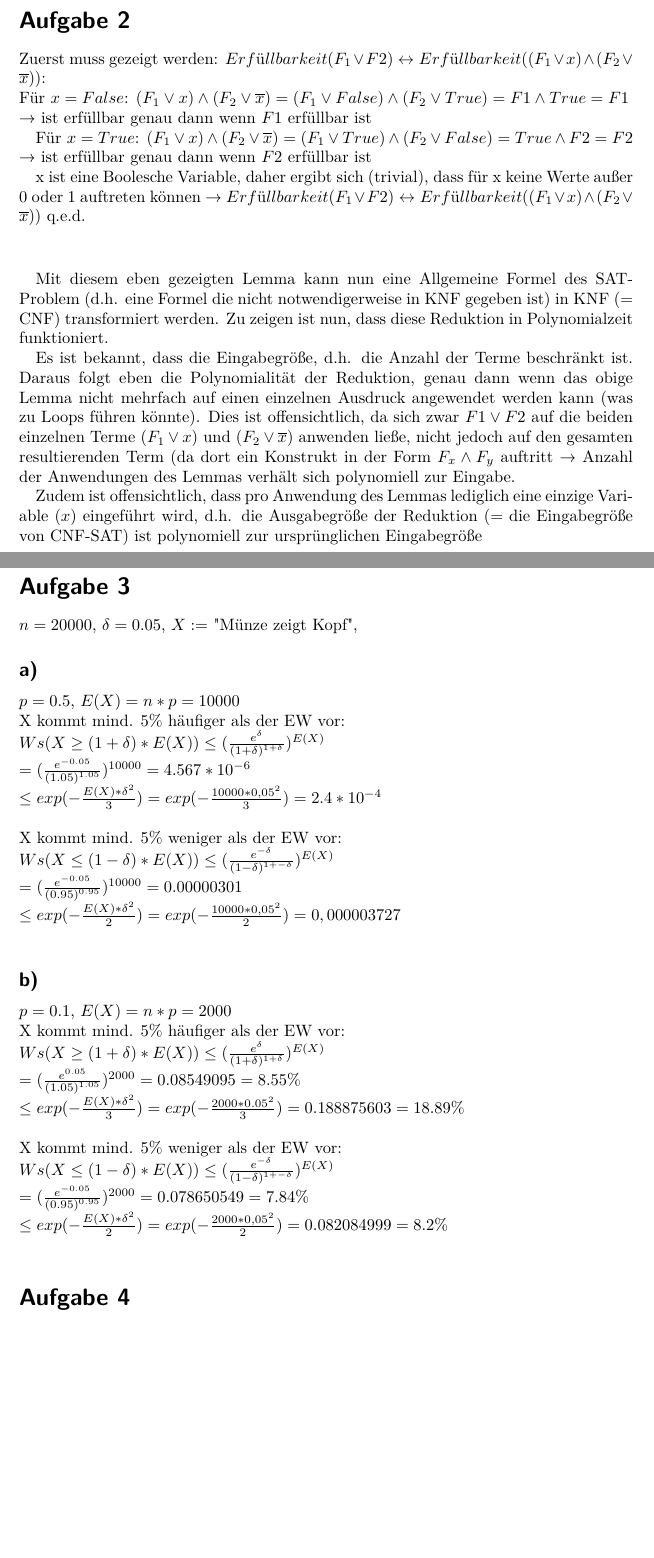
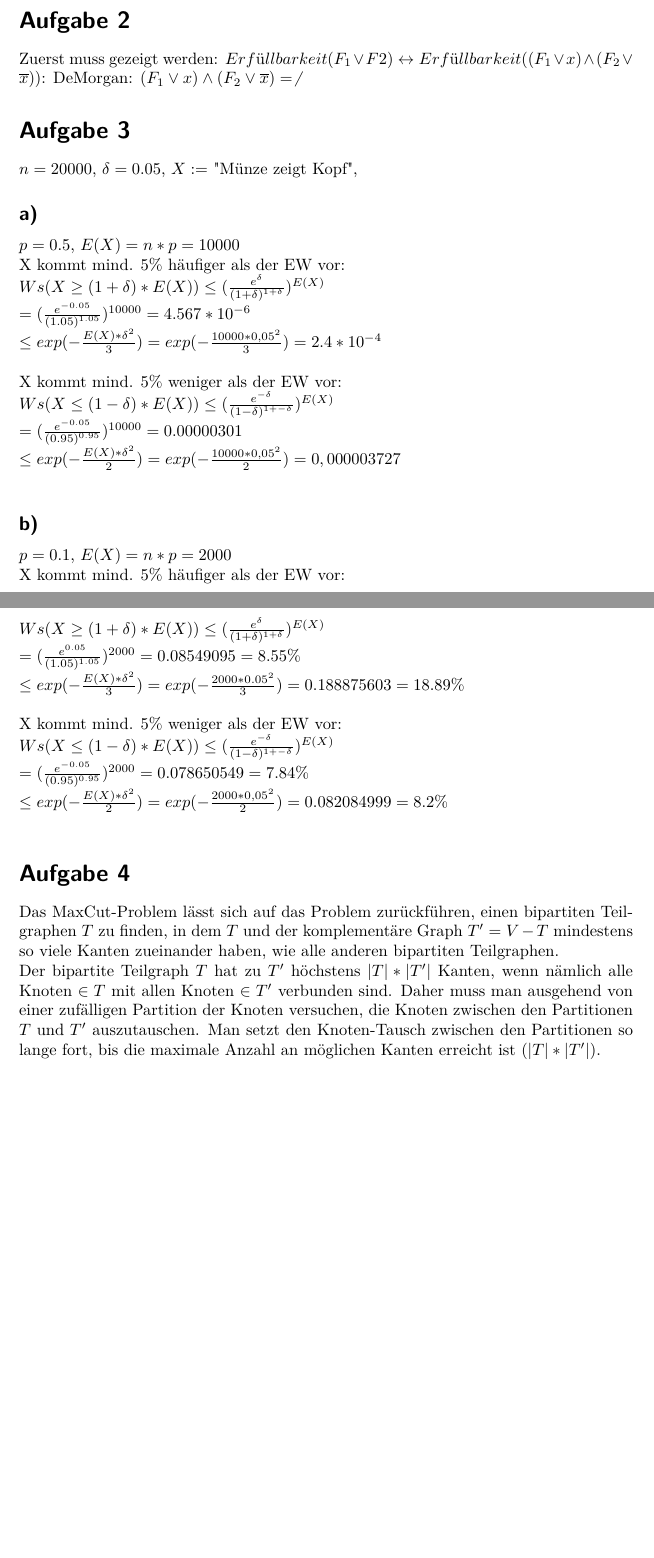
Before and after one commit to ulikoehler/Algo2, a LaTeX document (2/Blatt2.tex): two parts of pages 1 and 2 of 2, joined at a grey line, cut so that both start at the same text, the shorter picture padded with empty space. Compiled offline with pdfLaTeX.

Commit message:
4 fertig

```diff
--- a/2/Blatt2.tex
+++ b/2/Blatt2.tex
@@ -66,24 +65,8 @@
 \section*{Aufgabe 1}%U
 
 \section*{Aufgabe 2}%U
-Zuerst muss gezeigt werden: $Erfüllbarkeit(F_1\vee F2) \leftrightarrow Erfüllbarkeit((F_1\vee x) \wedge (F_2 \vee \overline{x}))$:\\
-Für $x = False$: $(F_1\vee x) \wedge (F_2 \vee \overline{x}) = (F_1\vee False) \wedge (F_2 \vee True) = F1 \wedge True = F1$\\
-\textrightarrow\ ist erfüllbar genau dann wenn $F1$ erfüllbar ist
-
-Für $x = True$: $(F_1\vee x) \wedge (F_2 \vee \overline{x}) = (F_1\vee True) \wedge (F_2 \vee False) = True \wedge F2 = F2$\\
-\textrightarrow\ ist erfüllbar genau dann wenn $F2$ erfüllbar ist
-
-x ist eine Boolesche Variable, daher ergibt sich (trivial), dass für x keine Werte außer 0 oder 1 auftreten können \textrightarrow\
-$Erfüllbarkeit(F_1\vee F2) \leftrightarrow Erfüllbarkeit((F_1\vee x) \wedge (F_2 \vee \overline{x}))$ q.e.d.\\[5mm]
-
-Mit diesem eben gezeigten Lemma kann nun eine Allgemeine Formel des SAT-Problem (d.h. eine Formel die nicht notwendigerweise in KNF gegeben ist) in KNF (= CNF) transformiert werden. Zu zeigen ist nun, dass diese Reduktion in Polynomialzeit funktioniert.
-
-Es ist bekannt, dass die Eingabegröße, d.h. die Anzahl der Terme beschränkt ist.
-Daraus folgt eben die Polynomialität der Reduktion, genau dann wenn das obige Lemma nicht mehrfach auf einen einzelnen Ausdruck angewendet werden kann (was zu Loops führen könnte). Dies ist offensichtlich, da sich zwar $F1 \vee F2$ auf die beiden einzelnen Terme $(F_1\vee x)$ und $(F_2 \vee \overline{x})$ anwenden ließe, nicht jedoch auf den gesamten resultierenden Term (da dort ein Konstrukt in der Form $F_x \wedge F_y$ auftritt \textrightarrow\ Anzahl der Anwendungen des Lemmas verhält sich polynomiell zur Eingabe.
-
-
-Zudem ist offensichtlich, dass pro Anwendung des Lemmas lediglich eine einzige Variable ($x$) eingeführt wird, d.h. die Ausgabegröße der Reduktion (= die Eingabegröße von CNF-SAT) ist polynomiell zur ursprünglichen Eingabegröße
-
+Zuerst muss gezeigt werden: $Erfüllbarkeit(F_1\vee F2) \leftrightarrow Erfüllbarkeit((F_1\vee x) \wedge (F_2 \vee \overline{x}))$:
+DeMorgan: $(F_1\vee x) \wedge (F_2 \vee \overline{x}) = \not $
 \section*{Aufgabe 3}%T
 $n=20000$, $\delta = 0.05$, $X :=$ "Münze zeigt Kopf",
 \subsection*{a)}
@@ -111,5 +94,11 @@ $=(\frac{e^{-0.05}}{(0.95)^{0.95}})^{2000} = 0.078650549 = 7.84\%$\newline
 $\leq exp(-\frac{E(X)*\delta^2}{2}) = exp(-\frac{2000*0,05^2}{2}) = 0.082084999 = 8.2\%$\newline
 
 \section*{Aufgabe 4}%T
-
+Das MaxCut-Problem lässt sich auf das Problem zurückführen, einen bipartiten Teilgraphen $T$ zu finden,
+in dem $T$ und der komplementäre Graph $T' = V - T$ mindestens so viele Kanten zueinander haben, wie alle
+anderen bipartiten Teilgraphen.\newline
+Der bipartite Teilgraph $T$ hat zu $T'$ höchstens $|T| * |T'|$ Kanten, wenn nämlich alle Knoten $\in T$ mit allen
+Knoten $\in T'$ verbunden sind. Daher muss man ausgehend von einer zufälligen Partition der Knoten versuchen,
+die Knoten zwischen den Partitionen $T$ und $T'$ auszutauschen. Man setzt den Knoten-Tausch zwischen den Partitionen so lange fort, bis die maximale
+Anzahl an möglichen Kanten erreicht ist ($|T| * |T'|$).
 \end{document}
```
Also changed, not shown: 2/Blatt2.tex (1 more changed lines).
